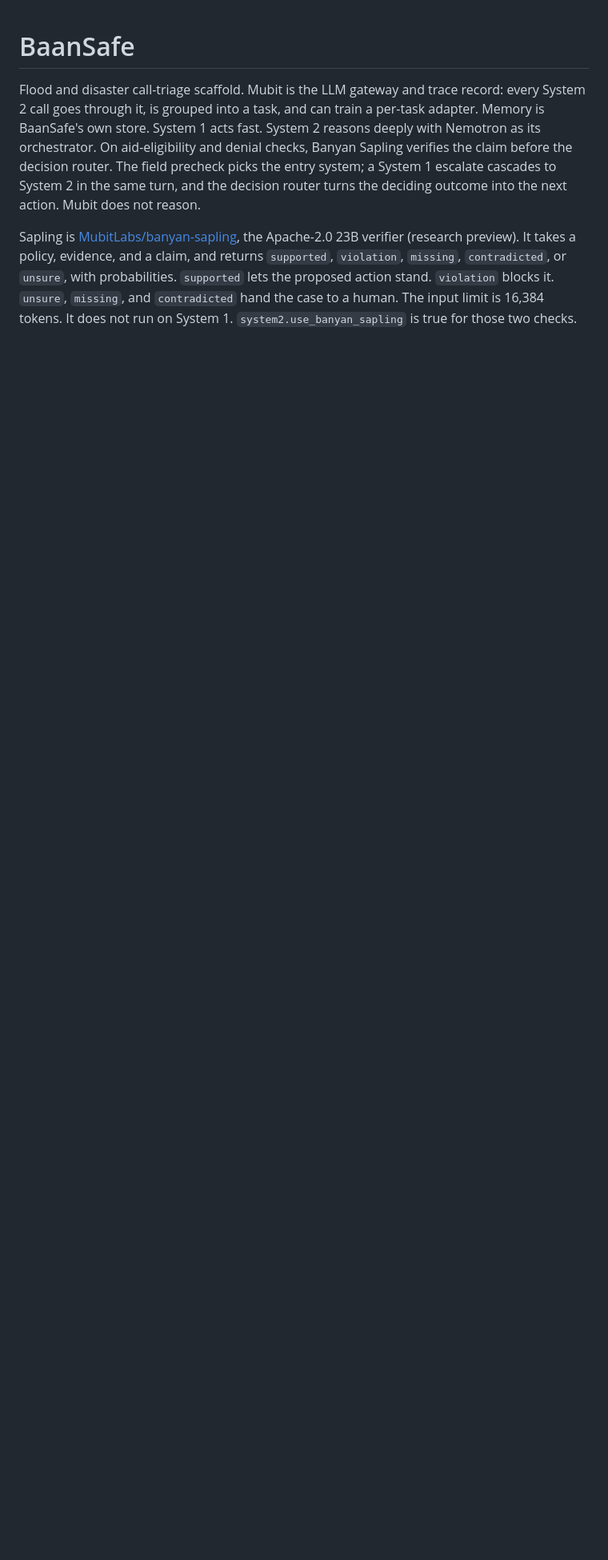
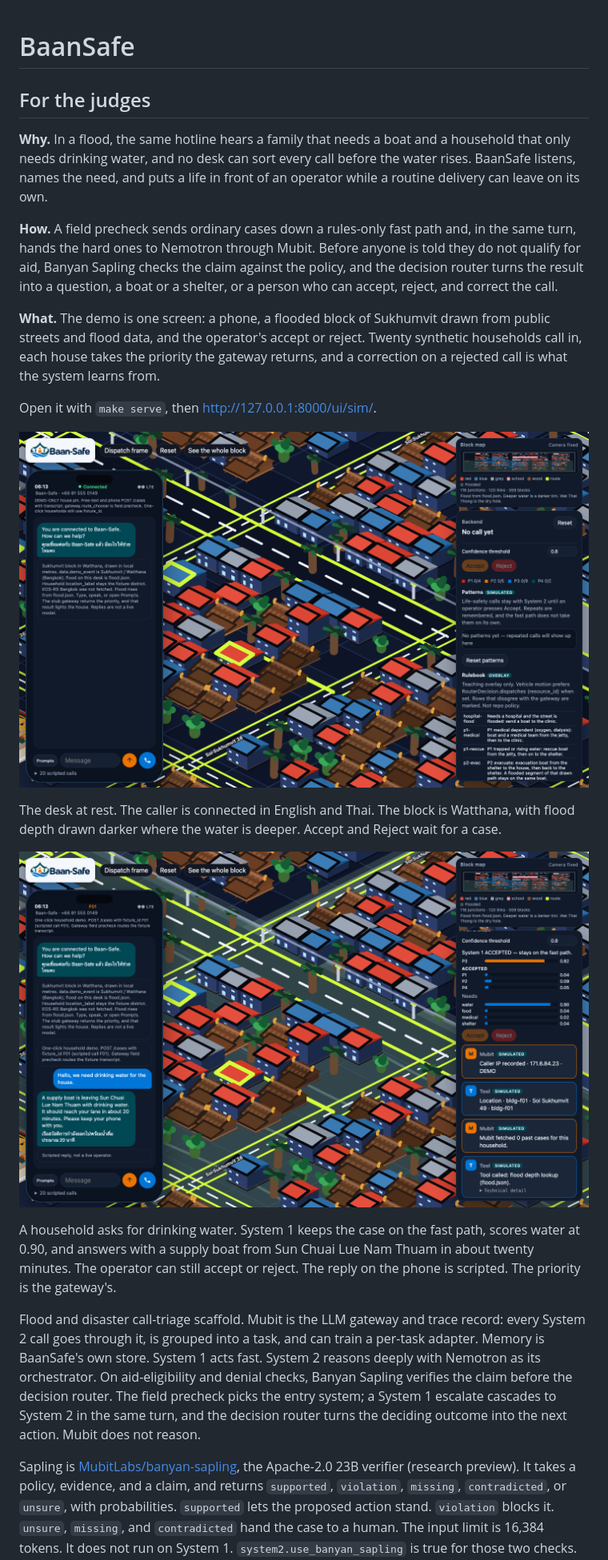
Before and after one commit to melaniepreen/Baan-Safe, a Markdown page: README.md, the part around the change. Shown at 80% size. Drawn GitHub-style; pictures changed too: docs/images/town-call.png (added), docs/images/town-desk.png (added); blank space fills up the shorter version.

Commit message:
README: open with a judges section and the town desk.
The screenshots sit next to why, how, and what so the desk is visible before the architecture notes.

Co-authored-by: Cursor <cursoragent@cursor.com>

```diff
--- a/README.md
+++ b/README.md
@@ -1,4 +1,22 @@
 # BaanSafe
+
+## For the judges
+
+**Why.** In a flood, the same hotline hears a family that needs a boat and a household that only needs drinking water, and no desk can sort every call before the water rises. BaanSafe listens, names the need, and puts a life in front of an operator while a routine delivery can leave on its own.
+
+**How.** A field precheck sends ordinary cases down a rules-only fast path and, in the same turn, hands the hard ones to Nemotron through Mubit. Before anyone is told they do not qualify for aid, Banyan Sapling checks the claim against the policy, and the decision router turns the result into a question, a boat or a shelter, or a person who can accept, reject, and correct the call.
+
+**What.** The demo is one screen: a phone, a flooded block of Sukhumvit drawn from public streets and flood data, and the operator's accept or reject. Twenty synthetic households call in, each house takes the priority the gateway returns, and a correction on a rejected call is what the system learns from.
+
+Open it with `make serve`, then [http://127.0.0.1:8000/ui/sim/](http://127.0.0.1:8000/ui/sim/).
+
+![The town desk before a call: phone, flooded Sukhumvit block, operator panel](docs/images/town-desk.png)
+
+The desk at rest. The caller is connected in English and Thai. The block is Watthana, with flood depth drawn darker where the water is deeper. Accept and Reject wait for a case.
+
+![A drinking-water call kept on the System 1 fast path at P3](docs/images/town-call.png)
+
+A household asks for drinking water. System 1 keeps the case on the fast path, scores water at 0.90, and answers with a supply boat from Sun Chuai Lue Nam Thuam in about twenty minutes. The operator can still accept or reject. The reply on the phone is scripted. The priority is the gateway's.
 
 Flood and disaster call-triage scaffold. Mubit is the LLM gateway and trace record: every System 2 call goes through it, is grouped into a task, and can train a per-task adapter. Memory is BaanSafe's own store. System 1 acts fast. System 2 reasons deeply with Nemotron as its orchestrator. On aid-eligibility and denial checks, Banyan Sapling verifies the claim before the decision router. The field precheck picks the entry system; a System 1 escalate cascades to System 2 in the same turn, and the decision router turns the deciding outcome into the next action. Mubit does not reason.
 
```
